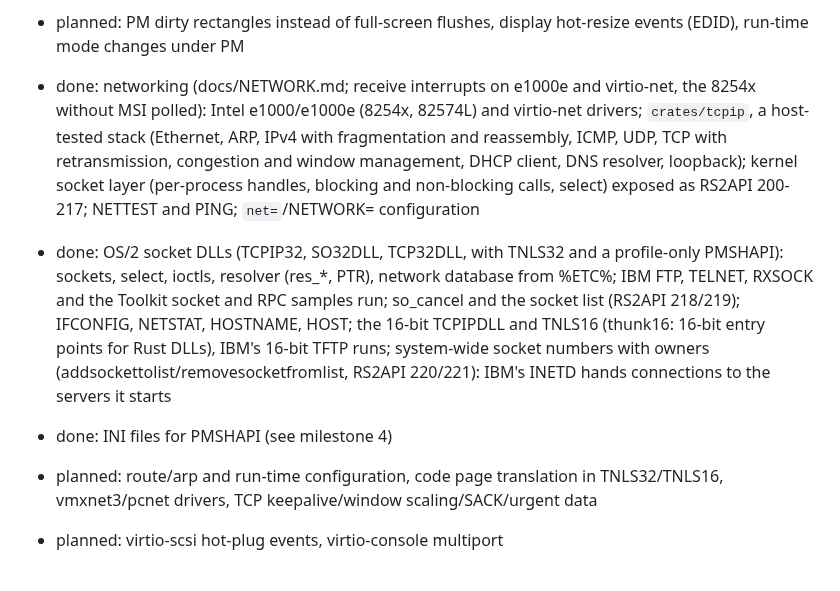
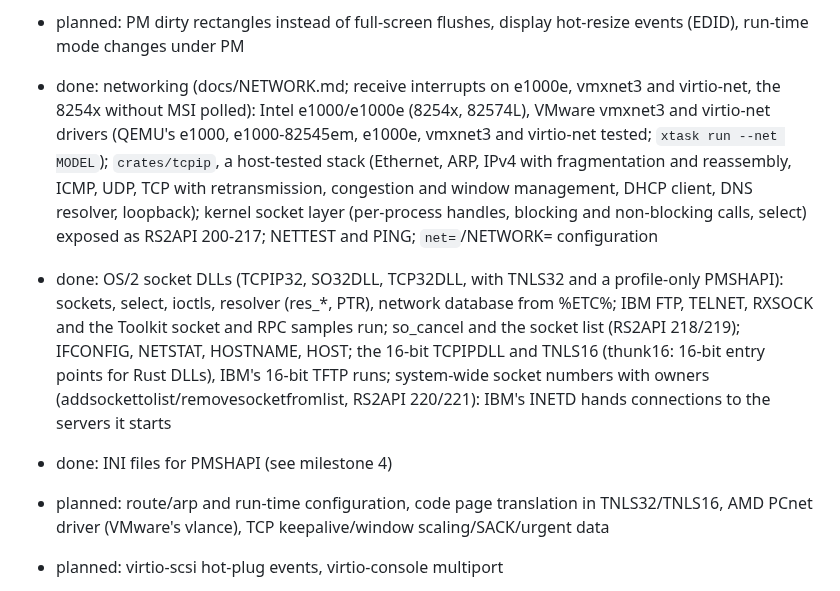
Before and after one commit to dparnell/rs-2, a Markdown page: docs/ROADMAP.md, the part around the change. GitHub-like rendering.

```diff
--- a/docs/ROADMAP.md
+++ b/docs/ROADMAP.md
@@ -87,9 +87,11 @@ Status markers: done, in progress, planned.
 - planned: PM dirty rectangles instead of
   full-screen flushes, display hot-resize events (EDID), run-time mode
   changes under PM
-- done: networking (docs/NETWORK.md; receive interrupts on e1000e and
-  virtio-net, the 8254x without MSI polled): Intel e1000/e1000e
-  (8254x, 82574L) and virtio-net drivers; `crates/tcpip`, a host-tested
+- done: networking (docs/NETWORK.md; receive interrupts on e1000e,
+  vmxnet3 and virtio-net, the 8254x without MSI polled): Intel
+  e1000/e1000e (8254x, 82574L), VMware vmxnet3 and virtio-net drivers
+  (QEMU's e1000, e1000-82545em, e1000e, vmxnet3 and virtio-net tested;
+  `xtask run --net MODEL`); `crates/tcpip`, a host-tested
   stack (Ethernet, ARP, IPv4 with fragmentation and reassembly, ICMP,
   UDP, TCP with retransmission, congestion and window management, DHCP
   client, DNS resolver, loopback); kernel socket layer (per-process
@@ -107,7 +109,7 @@ Status markers: done, in progress, planned.
 - done: INI files for PMSHAPI (see milestone 4)
 - planned: route/arp and run-time configuration,
   code page translation in TNLS32/TNLS16,
-  vmxnet3/pcnet drivers, TCP keepalive/window scaling/SACK/urgent data
+  AMD PCnet driver (VMware's vlance), TCP keepalive/window scaling/SACK/urgent data
 - planned: virtio-scsi hot-plug events, virtio-console multiport
 - done: sound output: Intel High Definition Audio (`drivers/hda.rs`, PCI
   class 04.03: ICH6+/ICH9, QEMU `intel-hda`/`ich9-intel-hda`, Proxmox,
```
Also changed, not shown: docs/NETWORK.md (+35 -8 lines).
